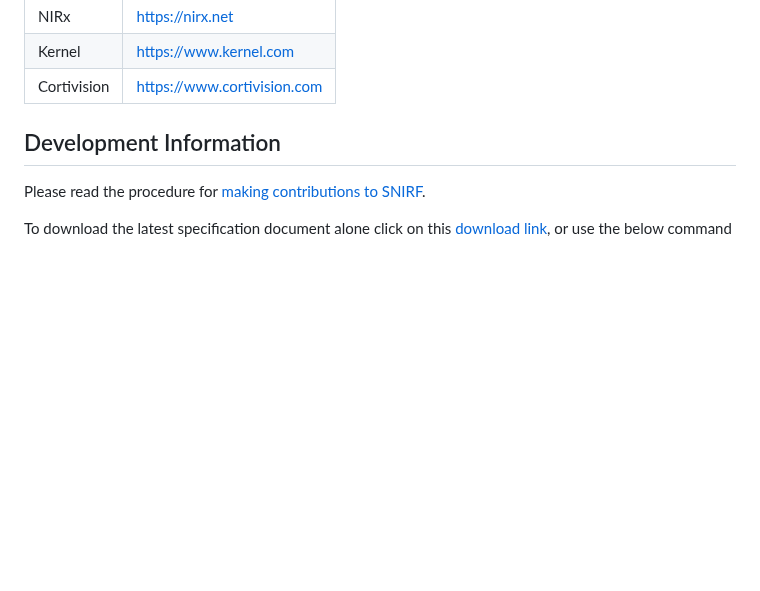
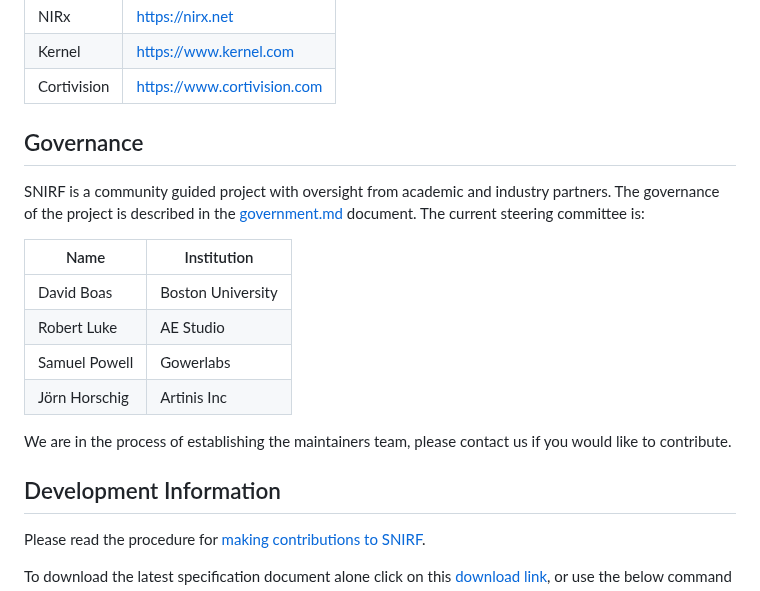
Before and after one commit to fNIRS/snirf, a Markdown page: README.md, the part around the change. GitHub-like rendering; blank space fills up the shorter version.

Commit message:
Add current committee to readme

```diff
--- a/README.md
+++ b/README.md
@@ -39,6 +39,23 @@ The following vendors export data in SNIRF format.
 | NIRx           | https://nirx.net                 |
 | Kernel         | https://www.kernel.com           |
 | Cortivision    | https://www.cortivision.com      |
+
+
+## Governance
+
+SNIRF is a community guided project with oversight from academic and industry partners.
+The governance of the project is described in the [government.md](GOVERNMENT.md) document.
+The current steering committee is:
+
+| Name           |          Institution             |
+|----------------|----------------------------------|
+| David Boas     | Boston University                |
+| Robert Luke    | AE Studio                        |
+| Samuel Powell  | Gowerlabs                        |
+| Jörn Horschig  | Artinis Inc                      |
+
+We are in the process of establishing the maintainers team,
+please contact us if you would like to contribute.
 
 
 ## Development Information
```
